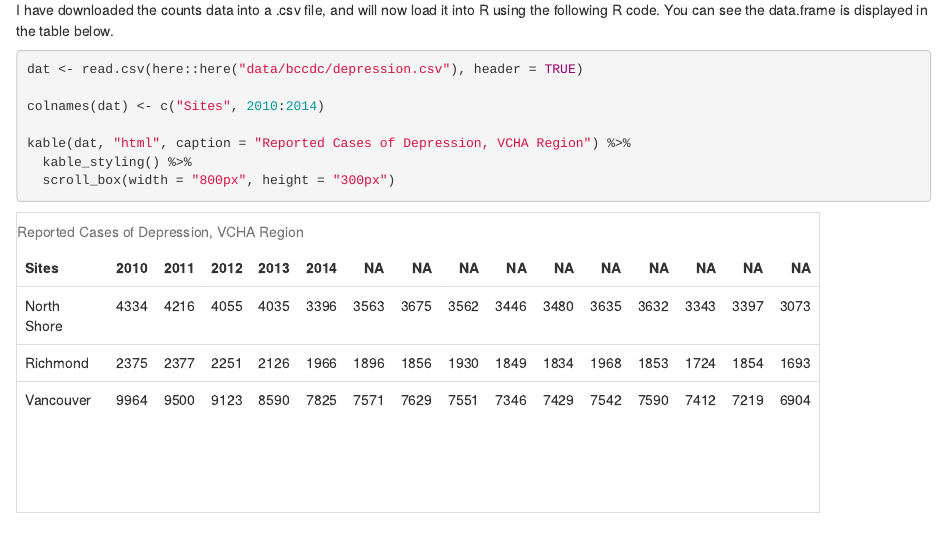
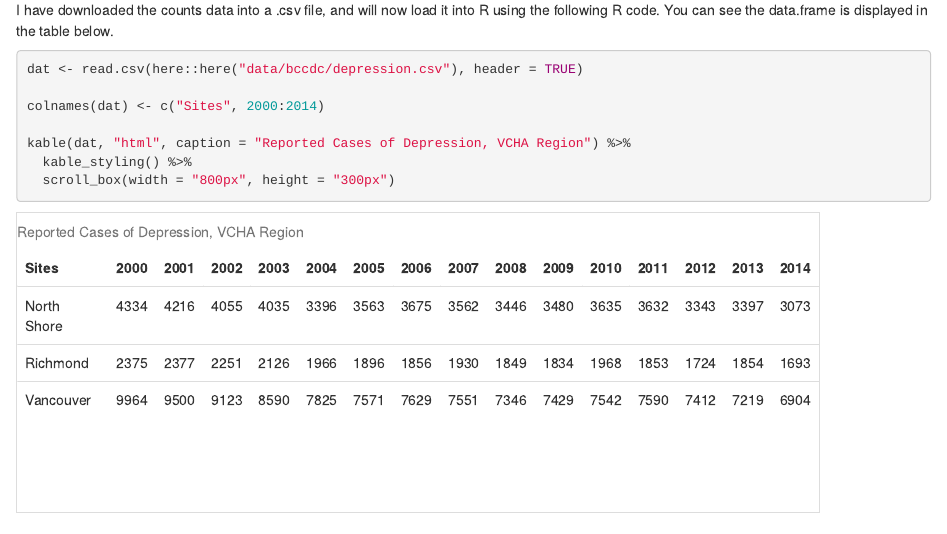
Before and after one commit to mrparker909/matthew-parker, an R Markdown document (content/post/2018-01-26-population-abundance-models-in-estimation-of-unreported-cases-and-detection-rates-for-depression-in-the-vancouver-coastal-health-authority-region.Rmd): the page in a window 1100 px wide, from 980 px down. Rendered offline with R 4.5, knitr and Pandoc, with nearby package versions; some code elsewhere in the file could not run offline.

Commit message:
quick fix
2000:2014 instead of 2010:2014

````diff
--- a/content/post/2018-01-26-population-abundance-models-in-estimation-of-unreported-cases-and-detection-rates-for-depression-in-the-vancouver-coastal-health-authority-region.Rmd
+++ b/content/post/2018-01-26-population-abundance-models-in-estimation-of-unreported-cases-and-detection-rates-for-depression-in-the-vancouver-coastal-health-authority-region.Rmd
@@ -48,7 +48,7 @@ I have downloaded the counts data into a .csv file, and will now load it into R
 ```{r load-data}
 dat <- read.csv(here::here("data/bccdc/depression.csv"), header = TRUE)
 
-colnames(dat) <- c("Sites", 2010:2014)
+colnames(dat) <- c("Sites", 2000:2014)
 
 kable(dat, "html", caption = "Reported Cases of Depression, VCHA Region") %>%
   kable_styling() %>%
````
